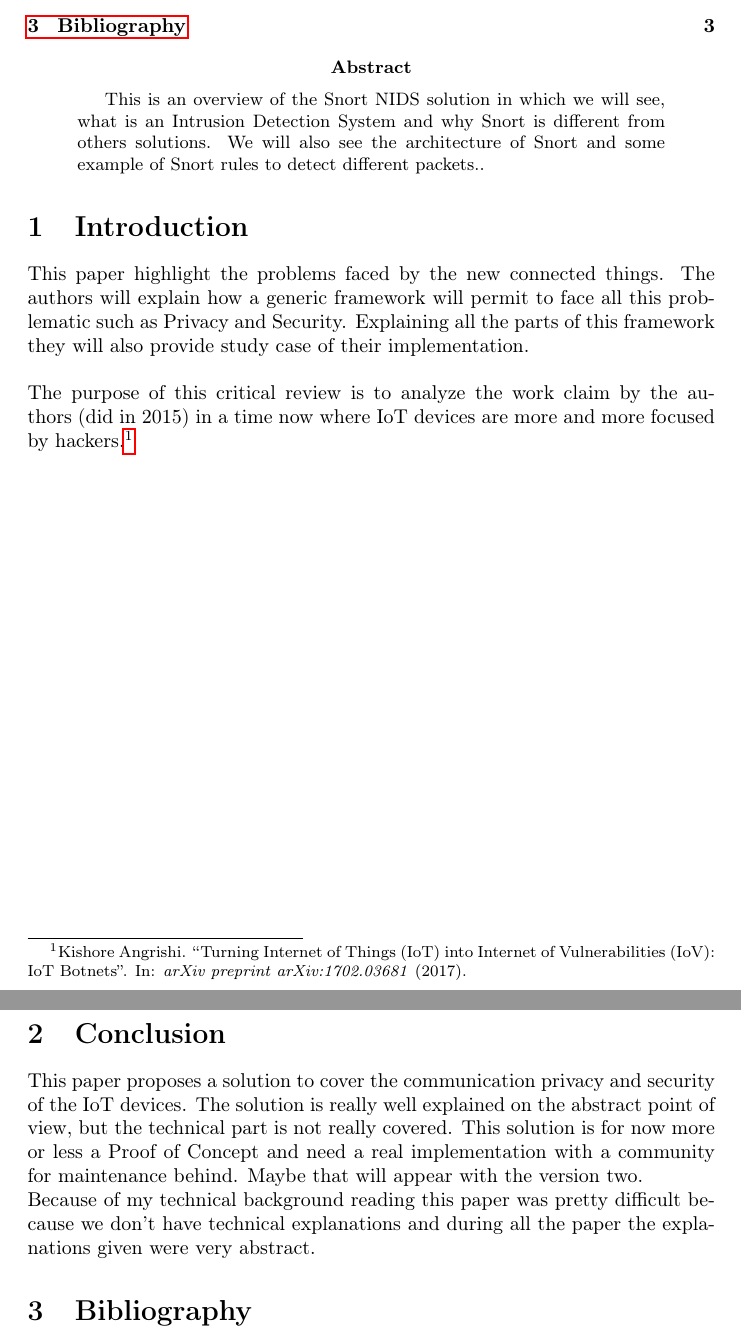
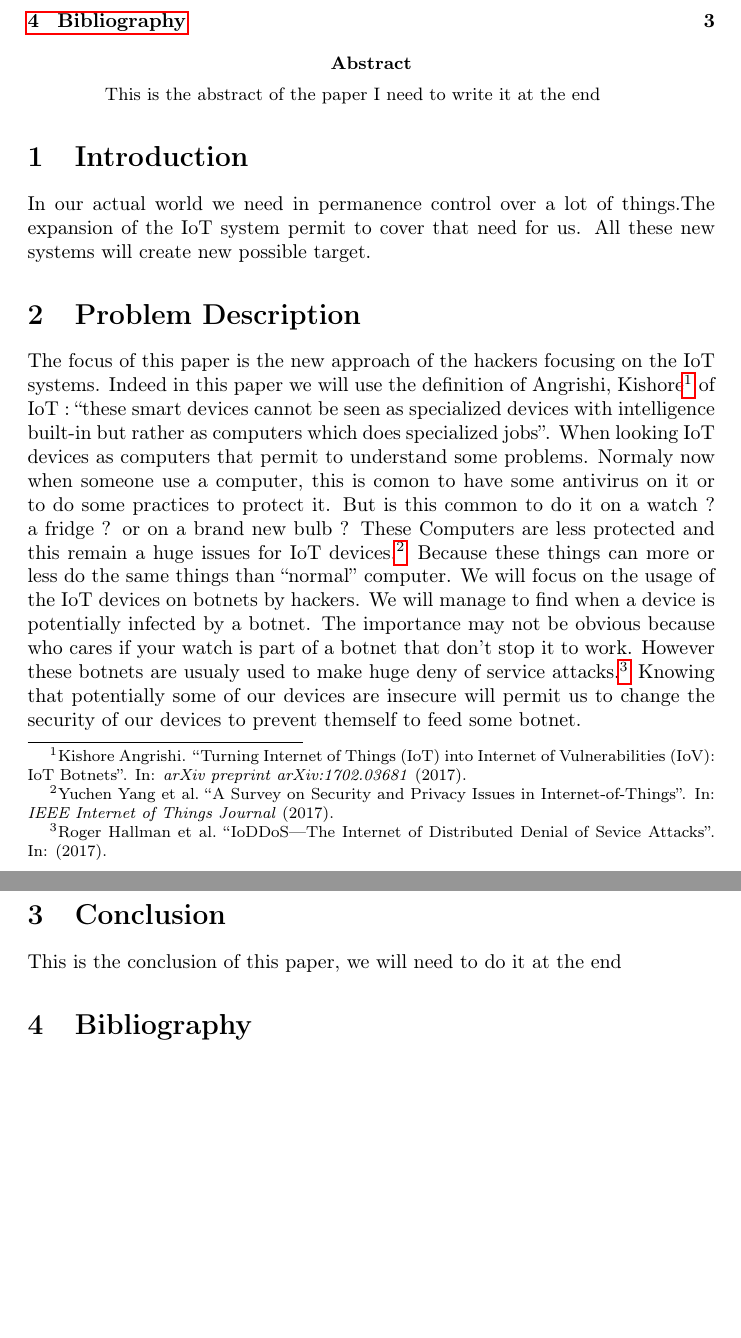
Before and after one commit to fave-r/A-study-of-IoT-botnets, a LaTeX paper (project.tex): two parts of pages 2 and 3 of 3, joined at a grey line, cut so that both start at the same text, the shorter picture padded with empty space. Compiled offline with pdfLaTeX.

Commit message:
problem description

```diff
--- a/project.tex
+++ b/project.tex
@@ -4,6 +4,13 @@
 \usepackage[backend=bibtex,style=verbose-trad2]{biblatex}
 \usepackage{hyperref}
 \usepackage{listings}
+\usepackage{datetime}
+
+\newdateformat{monthyeardate}{%
+  \monthname[\THEMONTH], \THEYEAR
+}
+
+\date{\monthyeardate\today}
 
 \bibliography{project_bib}
 
@@ -21,20 +28,17 @@
 \tableofcontents
 
 \begin{abstract}
-  This is an overview of the Snort NIDS solution in which we will see, what is an Intrusion Detection System and why Snort is different from others solutions. We will also see the architecture of Snort and some example of Snort rules to detect different packets..
+This is the abstract of the paper I need to write it at the end
 \end{abstract}
 
 \section{Introduction}
-This paper highlight the problems faced by the new connected things. The authors will explain how a generic framework will permit to face all this problematic such as Privacy and Security. Explaining all the parts of this framework they will also provide study case of their implementation.\newline
-\newline
-The purpose of this critical review is to analyze the work claim by the authors (did in 2015) in a time now where IoT devices are more and more focused by hackers\autocite{angrishi2017turning}.
+In our actual world we need in permanence control over a lot of things.The expansion of the IoT system permit to cover that need for us. All these new systems will create new possible target.
 
-\twocolumn
+\section{Problem Description}
+The focus of this paper is the new approach of the hackers focusing on the IoT systems. Indeed in this paper we will use the definition of Angrishi, Kishore\autocite{angrishi2017turning} of IoT : ``these smart devices cannot be seen as specialized devices with intelligence built-in but rather as computers which does specialized jobs''. When looking IoT devices as computers that permit to understand some problems. Normaly now when someone use a computer, this is comon to have some antivirus on it or to do some practices to protect it. But is this common to do it on a watch ? a fridge ? or on a brand new bulb ? These Computers are less protected and this remain a huge issues for IoT devices\autocite{yang2017survey}. Because these things can more or less do the same things than ``normal'' computer. We will focus on the usage of the IoT devices on botnets by hackers. We will manage to find when a device is potentially infected by a botnet. The importance may not be obvious because who cares if your watch is part of a botnet that don't stop it to work. However these botnets are usualy used to make huge deny of service attacks\autocite{hallman2017ioddos}. Knowing that potentially some of our devices are insecure will permit us to change the security of our devices to prevent themself to feed some botnet.
 
-\onecolumn
 \section{Conclusion}
-This paper proposes a solution to cover the communication privacy and security of the IoT devices. The solution is really well explained on the abstract point of view, but the technical part is not really covered. This solution is for now more or less a Proof of Concept and need a real implementation with a community for maintenance behind. Maybe that will appear with the version two.\newline
-Because of my technical background reading this paper was pretty difficult because we don't have technical explanations and during all the paper the explanations given were very abstract.
+This is the conclusion of this paper, we will need to do it at the end
 
 \section{Bibliography}
 \printbibliography
```
Also changed, not shown: project_bib.bib (+9 -0 lines).
